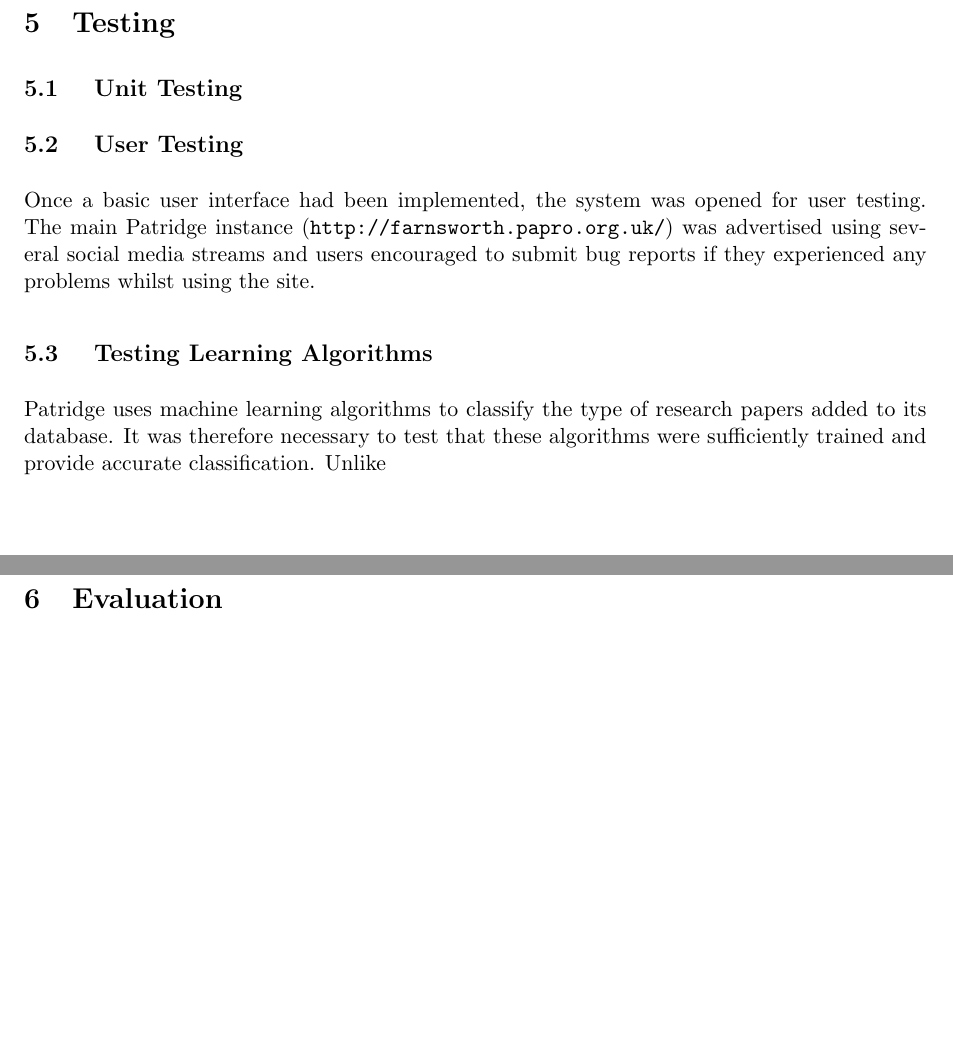
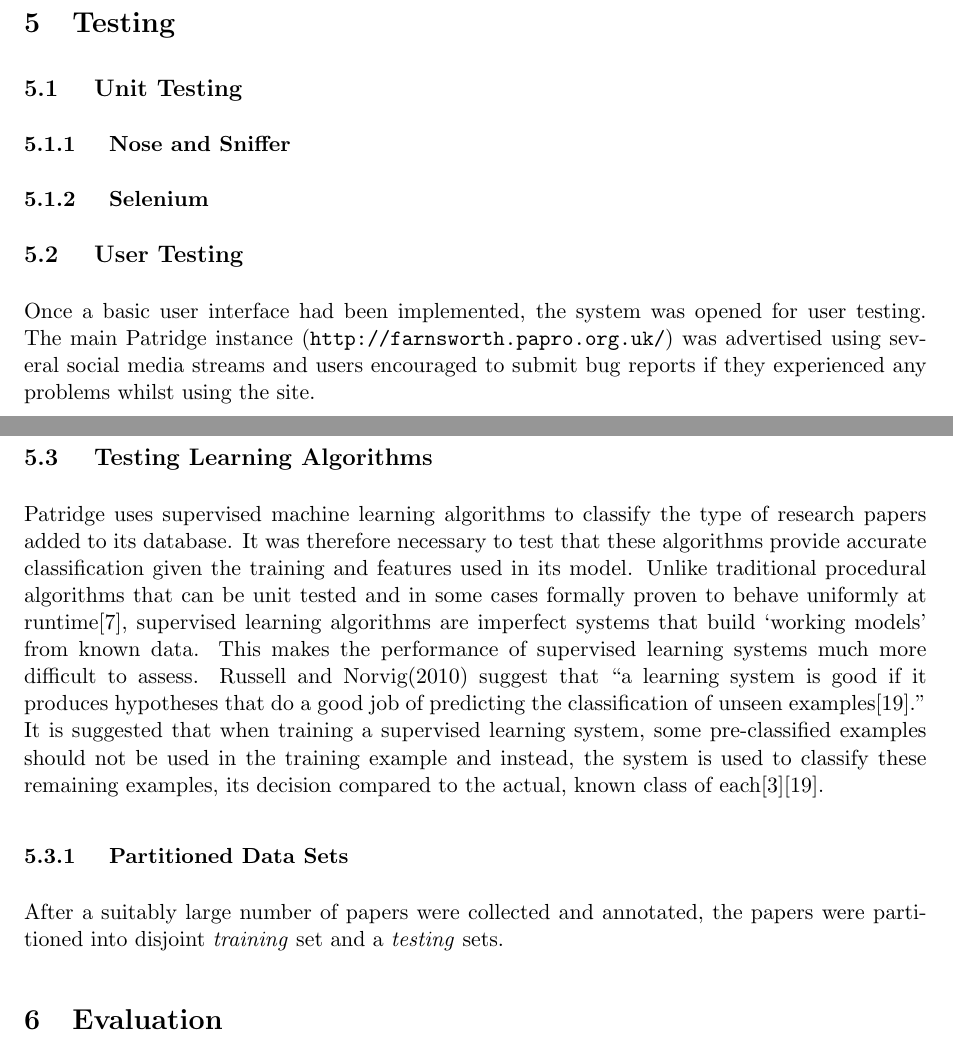
Before and after one commit to ravenscroftj/partridge, a LaTeX document (doc/final_report/report.tex, which reads doc/final_report/testing.tex): two parts of pages 11 and 12 of 15, joined at a grey line, cut so that both start at the same text, the shorter picture padded with empty space. Compiled offline with pdfLaTeX.

Commit message:
Added some blurb about ML testing

```diff
--- a/doc/final_report/testing.tex
+++ b/doc/final_report/testing.tex
@@ -5,6 +5,10 @@
 %------------------------------------------------------
 
 \subsection{ Unit Testing }
+
+\subsubsection{ Nose and Sniffer }
+
+\subsubsection{ Selenium }
 
 
 \subsection{ User Testing }
@@ -18,7 +22,24 @@ any problems whilst using the site.
 
 \subsection{ Testing Learning Algorithms }
 
-Patridge uses machine learning algorithms to classify the type of research
-papers added to its database. It was therefore necessary to test that these
-algorithms were sufficiently trained and provide accurate classification.
-Unlike
+Patridge uses supervised machine learning algorithms to classify the type of
+research papers added to its database. It was therefore necessary to test that
+these algorithms provide accurate classification given the training and
+features used in its model.  Unlike traditional procedural algorithms that can
+be unit tested and in some cases formally proven to behave uniformly at
+runtime\cite{filliatre2007formal}, supervised learning algorithms are imperfect
+systems that build `working models' from known data. This makes the performance
+of supervised learning systems much more difficult to assess. Russell and
+Norvig(2010) suggest that ``a learning system is good if it produces hypotheses
+that do a good job of predicting the classification of unseen
+examples\cite{russell2010artificial}." It is suggested that when training a
+supervised learning system, some pre-classified examples should not be used in
+the training example and instead, the system is used to classify these
+remaining examples, its decision compared to the actual, known class of
+each\cite{alpaydin2004introduction}\cite{russell2010artificial}.
+
+\subsubsection{ Partitioned Data Sets}
+
+After a suitably large number of papers were collected and annotated, the
+papers were partitioned into disjoint \emph{training} set and a \emph{testing}
+sets.
```
Also changed, not shown: doc/final_report/report.bib (+12 -0 lines).
